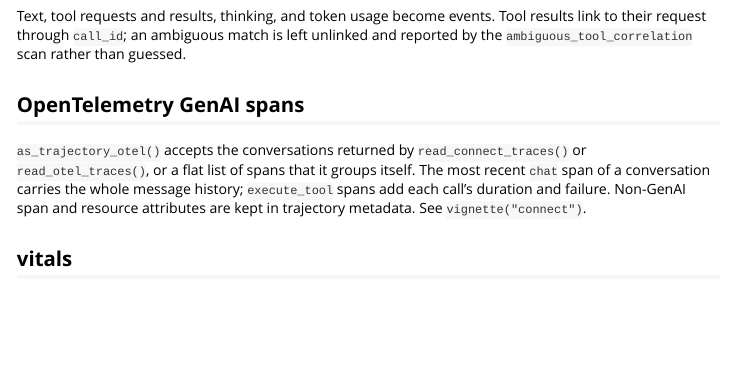
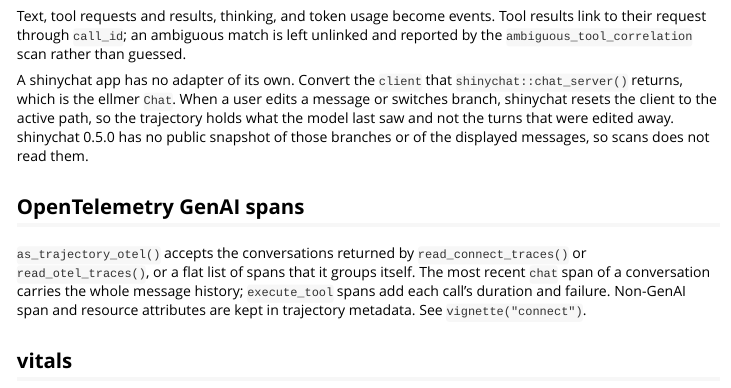
Before and after one commit to JamesHWade/scans, an R Markdown document (vignettes/adapters.Rmd): the page in a window 1100 px wide, from 630 px down. Rendered offline with R 4.5, knitr and Pandoc, with nearby package versions.

Commit message:
Refresh the shinychat audit against 0.5.0 and upstream main (#93)
* Refresh the shinychat audit against 0.5.0 and upstream main

Issue #9 left one decision open: whether a supported public shinychat
version exposes a settled snapshot of the displayed conversation. The
audit was last pinned to 0.4.0.9000 in August.

Re-audit at the DESCRIPTION pin (826c799, 0.5.0) and upstream main
(2a1d456, 0.5.0.9000). The gap continues: the conversation record is
reachable only through a ConversationStore, whose partition argument has
no exported constructor, and the node shape is undocumented and due to
change with the schema 2 port. Record each surface examined, what a
snapshot would add beyond the ellmer Chat, and what would unblock a
supplement. Keep the August findings as history.

Co-Authored-By: Claude Fable 5.2 <noreply@anthropic.com>

* Document the shinychat capture boundary in the vignettes

The capture table had no row for a shinychat app, and the adapters
article did not say how to convert one. State the supported path (the
ellmer client that chat_server() returns, or OTel spans) and that turns
edited away and other saved conversations are not captured.

Co-Authored-By: Claude Fable 5.2 <noreply@anthropic.com>

* Add NEWS for this change

Co-Authored-By: Claude Fable 5.2 <noreply@anthropic.com>

---------

Co-authored-by: Claude Fable 5.2 <noreply@anthropic.com>

```diff
--- a/vignettes/adapters.Rmd
+++ b/vignettes/adapters.Rmd
@@ -50,6 +50,13 @@
 Tool results link to their request through `call_id`; an ambiguous match is
 left unlinked and reported by the `ambiguous_tool_correlation` scan rather
 than guessed.
+
+A shinychat app has no adapter of its own. Convert the `client` that
+`shinychat::chat_server()` returns, which is the ellmer `Chat`. When a user
+edits a message or switches branch, shinychat resets the client to the
+active path, so the trajectory holds what the model last saw and not the
+turns that were edited away. shinychat 0.5.0 has no public snapshot of those
+branches or of the displayed messages, so scans does not read them.
 
 ## OpenTelemetry GenAI spans
 
```
Also changed, not shown: NEWS.md (+1 -0 lines), vignettes/investigate.Rmd (+1 -0 lines), docs/design/ellmerverse-integration-audit.md.
